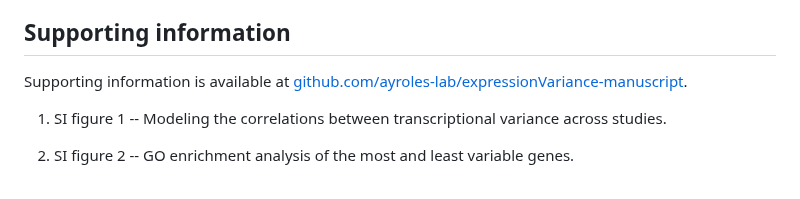
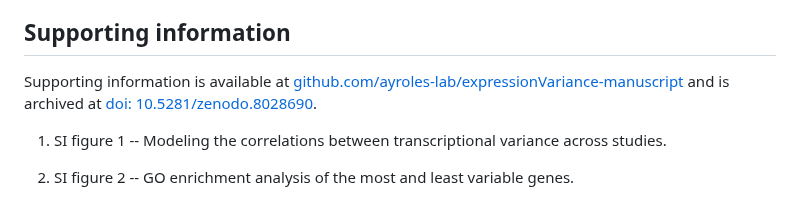
Before and after one commit to diogro/expressionVariance-manuscript, a Markdown page: main.md, the part around the change. Drawn GitHub-style.

Commit message:
Zenodo SI

```diff
--- a/main.md
+++ b/main.md
@@ -499,7 +499,7 @@ Code for reproducing all analyses and figures, along with a walk-through, is ava
 
 ## Supporting information
 
-Supporting information is available at [github.com/ayroles-lab/expressionVariance-manuscript](https://github.com/ayroles-lab/expressionVariance-manuscript).
+Supporting information is available at [github.com/ayroles-lab/expressionVariance-manuscript](https://github.com/ayroles-lab/expressionVariance-manuscript) and is archived at [doi: 10.5281/zenodo.8028690](https://doi.org/10.5281/zenodo.8028690).
 
 1. SI figure 1 -- Modeling the correlations between transcriptional variance across studies.
 
```
